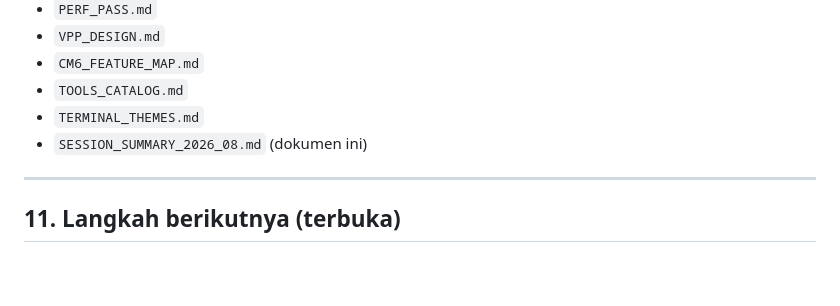
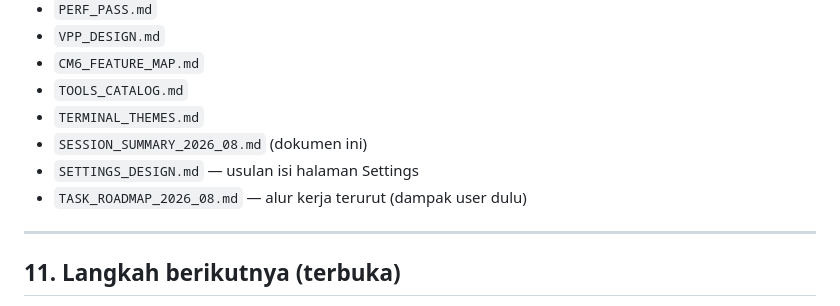
Before and after one commit to zabaniyah221-stack/ZCODE, a Markdown page: docs/SESSION_SUMMARY_2026_08.md, the part around the change. Drawn GitHub-style; blank space fills up the shorter version.

```diff
--- a/docs/SESSION_SUMMARY_2026_08.md
+++ b/docs/SESSION_SUMMARY_2026_08.md
@@ -168,6 +168,8 @@ Semua di folder `docs/`:
 - `TOOLS_CATALOG.md`
 - `TERMINAL_THEMES.md`
 - `SESSION_SUMMARY_2026_08.md` (dokumen ini)
+- `SETTINGS_DESIGN.md` — usulan isi halaman Settings
+- `TASK_ROADMAP_2026_08.md` — alur kerja terurut (dampak user dulu)
 
 ---
 
```
Also changed, not shown: docs/TASK_ROADMAP_2026_08.md (added, +238 -0 lines).
